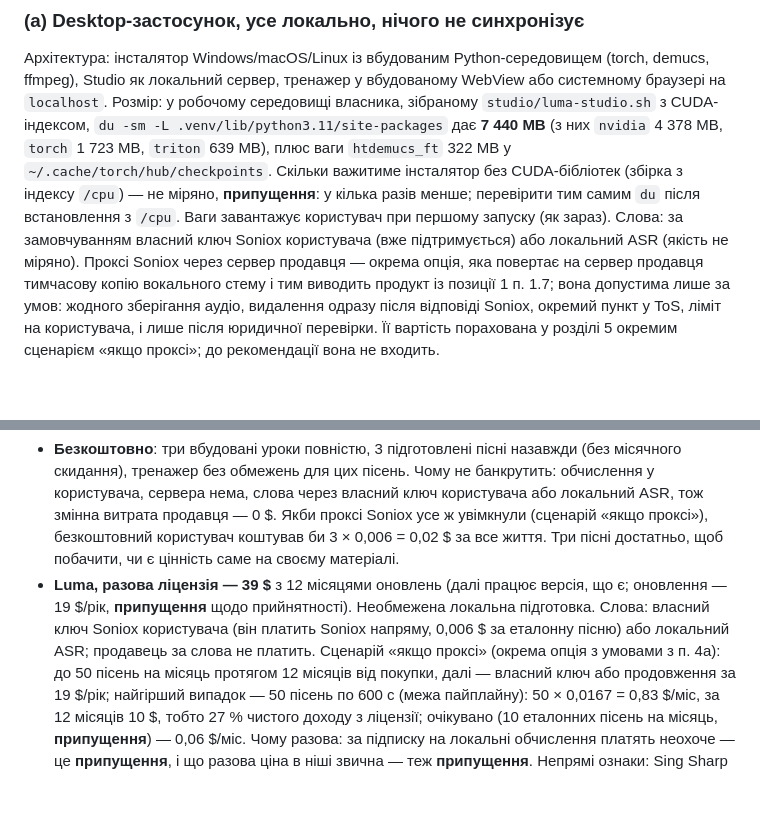
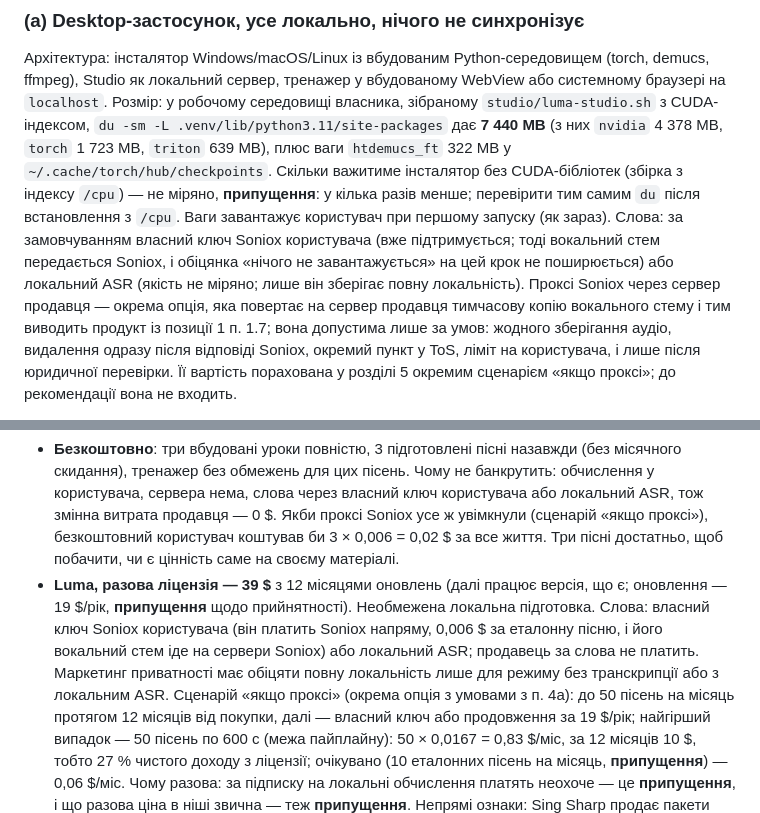
Before and after one commit to Latand/luma, a Markdown page: docs/BUSINESS_VIABILITY.md, 2 parts joined by grey strips. Drawn GitHub-style; blank space fills up the shorter version.

```diff
--- a/docs/BUSINESS_VIABILITY.md
+++ b/docs/BUSINESS_VIABILITY.md
@@ -348,7 +354,9 @@ secure context для мікрофона, тому HTML, відкритий на
 `~/.cache/torch/hub/checkpoints`. Скільки важитиме інсталятор без CUDA-бібліотек (збірка з індексу `/cpu`) — не
 міряно, **припущення**: у кілька разів менше; перевірити тим самим `du` після встановлення з `/cpu`. Ваги
 завантажує користувач при першому запуску (як зараз). Слова: за замовчуванням власний ключ Soniox користувача
-(вже підтримується) або локальний ASR (якість не міряно). Проксі Soniox через сервер продавця — окрема опція,
+(вже підтримується; тоді вокальний стем передається Soniox, і обіцянка «нічого не завантажується» на цей крок не
+поширюється) або локальний ASR (якість не міряно; лише він зберігає повну локальність). Проксі Soniox через сервер
+продавця — окрема опція,
 яка повертає на сервер продавця тимчасову копію вокального стему і тим виводить продукт із позиції 1 п. 1.7; вона
 допустима лише за умов: жодного зберігання аудіо, видалення одразу після відповіді Soniox, окремий пункт у ToS,
 ліміт на користувача, і лише після юридичної перевірки. Її вартість порахована у розділі 5 окремим сценарієм «якщо
@@ -400,7 +408,9 @@ ToS з indemnity, і власник — перша особа в ланцюжк
   достатньо, щоб побачити, чи є цінність саме на своєму матеріалі.
 - **Luma, разова ліцензія — 39 $** з 12 місяцями оновлень (далі працює версія, що є; оновлення — 19 $/рік,
   **припущення** щодо прийнятності). Необмежена локальна підготовка. Слова: власний ключ Soniox користувача
-  (він платить Soniox напряму, 0,006 $ за еталонну пісню) або локальний ASR; продавець за слова не платить.
+  (він платить Soniox напряму, 0,006 $ за еталонну пісню, і його вокальний стем іде на сервери Soniox) або
+  локальний ASR; продавець за слова не платить. Маркетинг приватності має обіцяти повну локальність лише для режиму
+  без транскрипції або з локальним ASR.
   Сценарій «якщо проксі» (окрема опція з умовами з п. 4a): до 50 пісень на місяць протягом 12 місяців від
   покупки, далі — власний ключ або продовження за 19 $/рік; найгірший випадок — 50 пісень по 600 с (межа
   пайплайну): 50 × 0,0167 = 0,83 $/міс, за 12 місяців 10 $, тобто 27 % чистого доходу з ліцензії; очікувано (10
```
Also changed, not shown: other parts of docs/BUSINESS_VIABILITY.md (+10 -4 lines).
